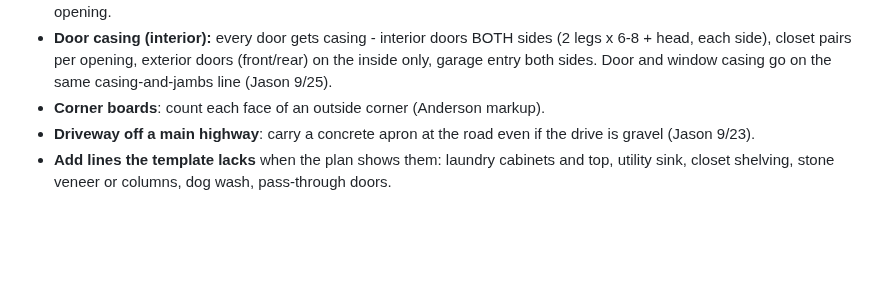
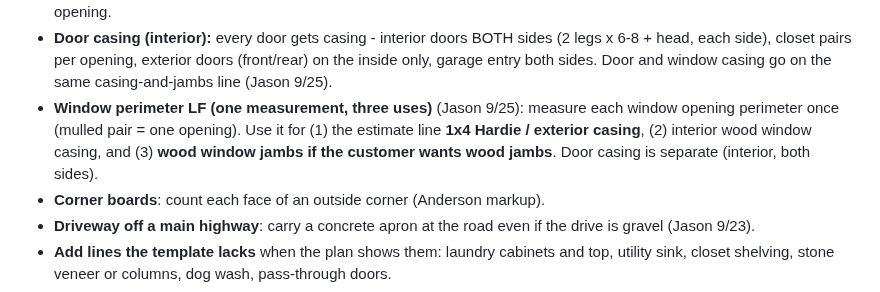
Before and after one commit to jasonsikes92-prog/jj-takeoff, a Markdown page: docs/TAKEOFF_CONVENTIONS.md, the part around the change. Rendered like a GitHub page; blank space fills up the shorter version.

Commit message:
Conventions: window perimeter LF three uses (Jason 9/25)
Co-Authored-By: Claude Opus 5.5 <noreply@anthropic.com>

```diff
--- a/docs/TAKEOFF_CONVENTIONS.md
+++ b/docs/TAKEOFF_CONVENTIONS.md
@@ -88,6 +88,7 @@ Never bake waste into raw. Tag each line MEASURED, PLAN-STATED, ASSUMED, or JASO
 - **Drywall: measure EVERY wall in EVERY room** - both sides of every interior wall (Jason had to add the second side of walls I missed). **Never deduct doors or openings** - the drywaller buys the full sheet and cuts the opening out, so it counts (Jason 9/25).
 - **Window casing:** every window gets interior casing + jambs - including DORMER windows and GARAGE windows (Jason added the dormer casing on Anderson 9/25). Measure the rough-opening perimeter; a mulled pair is one opening.
 - **Door casing (interior):** every door gets casing - interior doors BOTH sides (2 legs x 6-8 + head, each side), closet pairs per opening, exterior doors (front/rear) on the inside only, garage entry both sides. Door and window casing go on the same casing-and-jambs line (Jason 9/25).
+- **Window perimeter LF (one measurement, three uses)** (Jason 9/25): measure each window opening perimeter once (mulled pair = one opening). Use it for (1) the estimate line **1x4 Hardie / exterior casing**, (2) interior wood window casing, and (3) **wood window jambs if the customer wants wood jambs**. Door casing is separate (interior, both sides).
 - **Corner boards**: count each face of an outside corner (Anderson markup).
 - **Driveway off a main highway**: carry a concrete apron at the road even if the drive is gravel (Jason 9/23).
 - **Add lines the template lacks** when the plan shows them: laundry cabinets and top, utility sink, closet shelving, stone veneer or columns, dog wash, pass-through doors.
```
